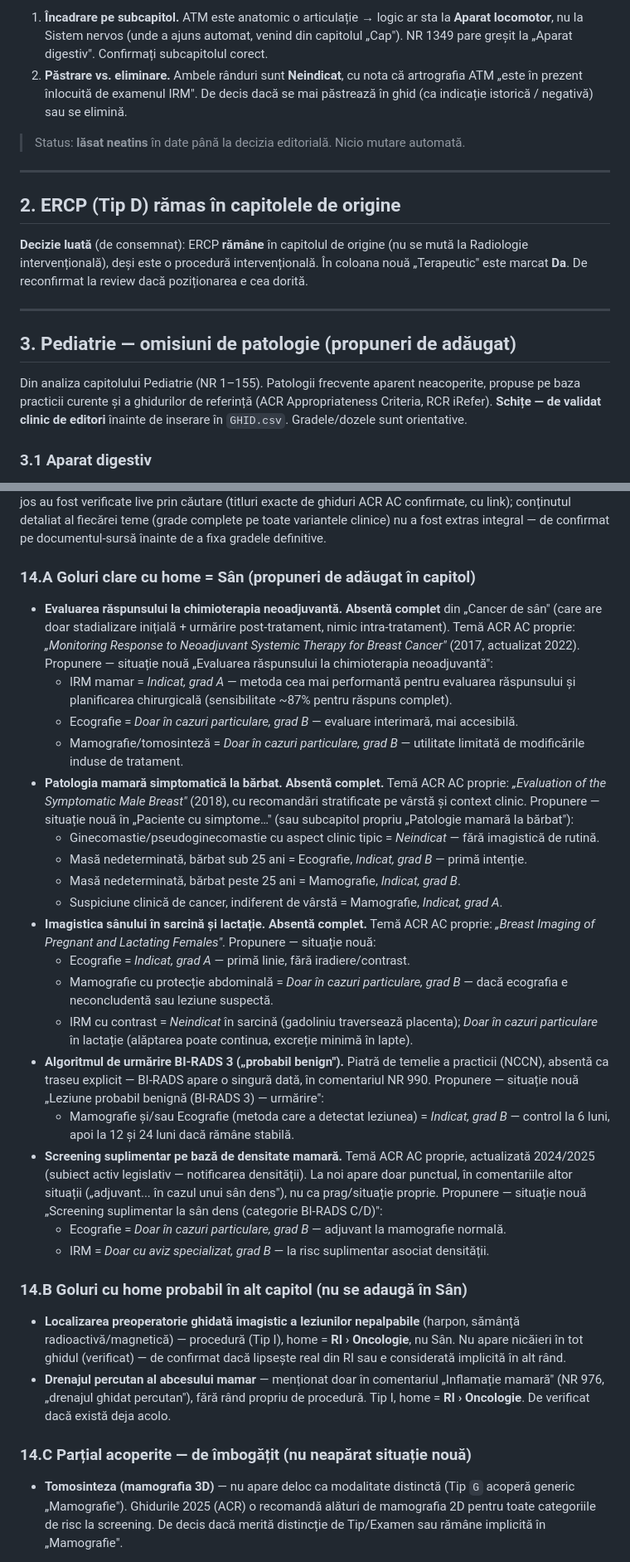
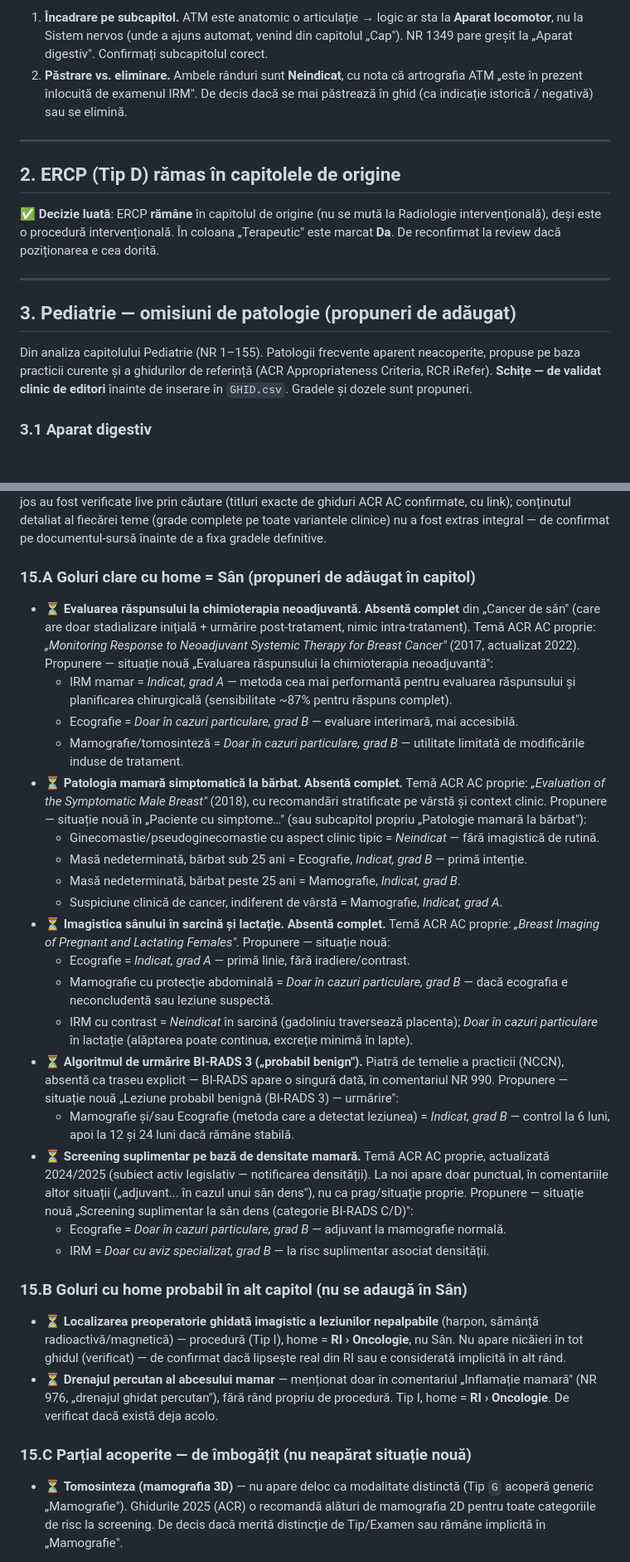
Before and after one commit to cstroie/GIRI, a Markdown page: EDITORIAL-decisions.md, 2 parts joined by grey strips. Shown at 83% size. Drawn GitHub-style; blank space fills up the shorter version.

```diff
--- a/EDITORIAL-decisions.md
+++ b/EDITORIAL-decisions.md
@@ -24,14 +24,12 @@ NR = NR.CRT curent. (Numerotarea veche nu se mai păstrează.)
    ATM „este în prezent înlocuită de examenul IRM". De decis dacă se mai păstrează în ghid
    (ca indicație istorică / negativă) sau se elimină.
 
-> Status: **lăsat neatins** în date până la decizia editorială. Nicio mutare automată.
-
 ---
 
 ## 2. ERCP (Tip D) rămas în capitolele de origine
 
-**Decizie luată** (de consemnat): ERCP **rămâne** în capitolul de origine (nu se mută la
-Radiologie intervențională), deși este o procedură intervențională. În coloana nouă
+✅ **Decizie luată**: ERCP **rămâne** în capitolul de origine (nu se mută la
+Radiologie intervențională), deși este o procedură intervențională. În coloana
 „Terapeutic" este marcat **Da**. De reconfirmat la review dacă poziționarea e cea dorită.
 
 ---
@@ -41,7 +39,7 @@ Radiologie intervențională), deși este o procedură intervențională. În co
 Din analiza capitolului Pediatrie (NR 1–155). Patologii frecvente aparent neacoperite,
 propuse pe baza practicii curente și a ghidurilor de referință (ACR Appropriateness
 Criteria, RCR iRefer). **Schițe — de validat clinic de editori** înainte de inserare
-în `GHID.csv`. Gradele/dozele sunt orientative.
+în `GHID.csv`. Gradele și dozele sunt propuneri.
 
 ### 3.1 Aparat digestiv
 - **Boală inflamatorie intestinală (Crohn) — bilanț/monitorizare.** Lipsă. Propunere:
@@ -394,9 +376,9 @@ live prin căutare (titluri exacte de ghiduri ACR AC confirmate, cu link); conț
 al fiecărei teme (grade complete pe toate variantele clinice) nu a fost extras integral —
 de confirmat pe documentul-sursă înainte de a fixa gradele definitive.
 
-### 14.A Goluri clare cu home = Sân (propuneri de adăugat în capitol)
+### 15.A Goluri clare cu home = Sân (propuneri de adăugat în capitol)
 
-- **Evaluarea răspunsului la chimioterapia neoadjuvantă.** **Absentă complet** din
+- ⏳ **Evaluarea răspunsului la chimioterapia neoadjuvantă.** **Absentă complet** din
   „Cancer de sân" (care are doar stadializare inițială + urmărire post-tratament, nimic
   intra-tratament). Temă ACR AC proprie: *„Monitoring Response to Neoadjuvant Systemic
   Therapy for Breast Cancer"* (2017, actualizat 2022). Propunere — situație nouă
@@ -406,7 +388,7 @@ de confirmat pe documentul-sursă înainte de a fixa gradele definitive.
   - Ecografie = *Doar în cazuri particulare, grad B* — evaluare interimară, mai accesibilă.
   - Mamografie/tomosinteză = *Doar în cazuri particulare, grad B* — utilitate limitată de
     modificările induse de tratament.
-- **Patologia mamară simptomatică la bărbat.** **Absentă complet.** Temă ACR AC proprie:
+- ⏳ **Patologia mamară simptomatică la bărbat.** **Absentă complet.** Temă ACR AC proprie:
   *„Evaluation of the Symptomatic Male Breast"* (2018), cu recomandări stratificate pe
   vârstă și context clinic. Propunere — situație nouă în „Paciente cu simptome…" (sau
   subcapitol propriu „Patologie mamară la bărbat"):
@@ -415,7 +397,7 @@ de confirmat pe documentul-sursă înainte de a fixa gradele definitive.
   - Masă nedeterminată, bărbat sub 25 ani = Ecografie, *Indicat, grad B* — primă intenție.
   - Masă nedeterminată, bărbat peste 25 ani = Mamografie, *Indicat, grad B*.
   - Suspiciune clinică de cancer, indiferent de vârstă = Mamografie, *Indicat, grad A*.
-- **Imagistica sânului în sarcină și lactație.** **Absentă complet.** Temă ACR AC proprie:
+- ⏳ **Imagistica sânului în sarcină și lactație.** **Absentă complet.** Temă ACR AC proprie:
   *„Breast Imaging of Pregnant and Lactating Females"*. Propunere — situație nouă:
   - Ecografie = *Indicat, grad A* — primă linie, fără iradiere/contrast.
   - Mamografie cu protecție abdominală = *Doar în cazuri particulare, grad B* — dacă
@@ -423,12 +405,12 @@ de confirmat pe documentul-sursă înainte de a fixa gradele definitive.
   - IRM cu contrast = *Neindicat* în sarcină (gadoliniu traversează placenta);
     *Doar în cazuri particulare* în lactație (alăptarea poate continua, excreție minimă
     în lapte).
-- **Algoritmul de urmărire BI-RADS 3 („probabil benign").** Piatră de temelie a practicii
+- ⏳ **Algoritmul de urmărire BI-RADS 3 („probabil benign").** Piatră de temelie a practicii
   (NCCN), absentă ca traseu explicit — BI-RADS apare o singură dată, în comentariul NR 990.
   Propunere — situație nouă „Leziune probabil benignă (BI-RADS 3) — urmărire":
   - Mamografie și/sau Ecografie (metoda care a detectat leziunea) = *Indicat, grad B* —
     control la 6 luni, apoi la 12 și 24 luni dacă rămâne stabilă.
-- **Screening suplimentar pe bază de densitate mamară.** Temă ACR AC proprie, actualizată
+- ⏳ **Screening suplimentar pe bază de densitate mamară.** Temă ACR AC proprie, actualizată
   2024/2025 (subiect activ legislativ — notificarea densității). La noi apare doar punctual,
   în comentariile altor situații („adjuvant... în cazul unui sân dens"), nu ca prag/situație
   proprie. Propunere — situație nouă „Screening suplimentar la sân dens (categorie
@@ -436,19 +418,19 @@ de confirmat pe documentul-sursă înainte de a fixa gradele definitive.
   - Ecografie = *Doar în cazuri particulare, grad B* — adjuvant la mamografie normală.
   - IRM = *Doar cu aviz specializat, grad B* — la risc suplimentar asociat densității.
 
-### 14.B Goluri cu home probabil în alt capitol (nu se adaugă în Sân)
+### 15.B Goluri cu home probabil în alt capitol (nu se adaugă în Sân)
 
-- **Localizarea preoperatorie ghidată imagistic a leziunilor nepalpabile** (harpon,
+- ⏳ **Localizarea preoperatorie ghidată imagistic a leziunilor nepalpabile** (harpon,
   sămânță radioactivă/magnetică) — procedură (Tip I), home = **RI › Oncologie**, nu Sân.
   Nu apare nicăieri în tot ghidul (verificat) — de confirmat dacă lipsește real din RI sau
   e considerată implicită în alt rând.
-- **Drenajul percutan al abcesului mamar** — menționat doar în comentariul „Inflamație
+- ⏳ **Drenajul percutan al abcesului mamar** — menționat doar în comentariul „Inflamație
   mamară" (NR 976, „drenajul ghidat percutan"), fără rând propriu de procedură. Tip I,
   home = **RI › Oncologie**. De verificat dacă există deja acolo.
 
-### 14.C Parțial acoperite — de îmbogățit (nu neapărat situație nouă)
+### 15.C Parțial acoperite — de îmbogățit (nu neapărat situație nouă)
 
-- **Tomosinteza (mamografia 3D)** — nu apare deloc ca modalitate distinctă (Tip `G` acoperă
+- ⏳ **Tomosinteza (mamografia 3D)** — nu apare deloc ca modalitate distinctă (Tip `G` acoperă
   generic „Mamografie"). Ghidurile 2025 (ACR) o recomandă alături de mamografia 2D pentru
   toate categoriile de risc la screening. De decis dacă merită distincție de Tip/Examen sau
   rămâne implicită în „Mamografie".
```
Also changed, not shown: other parts of EDITORIAL-decisions.md (+73 -89 lines).
